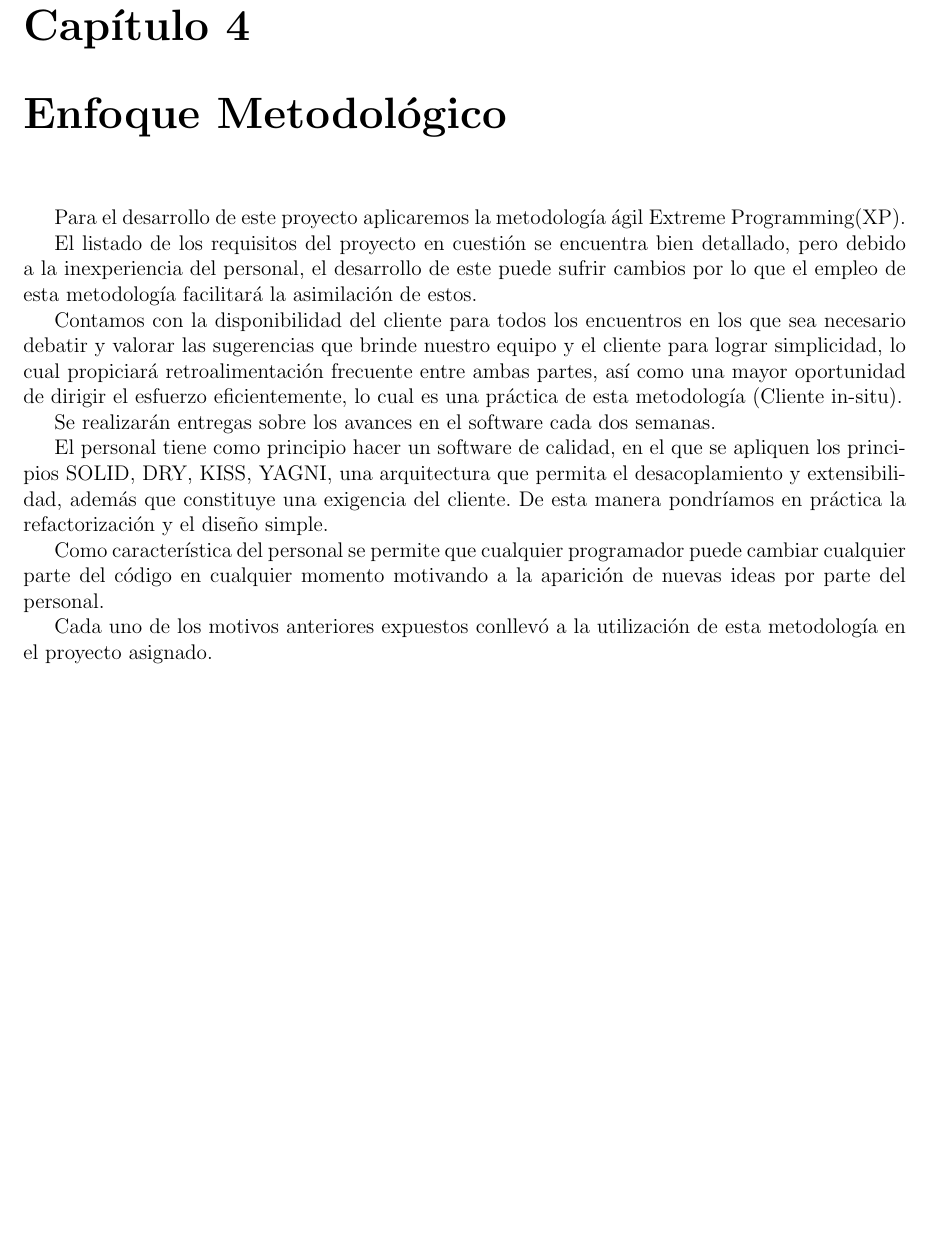
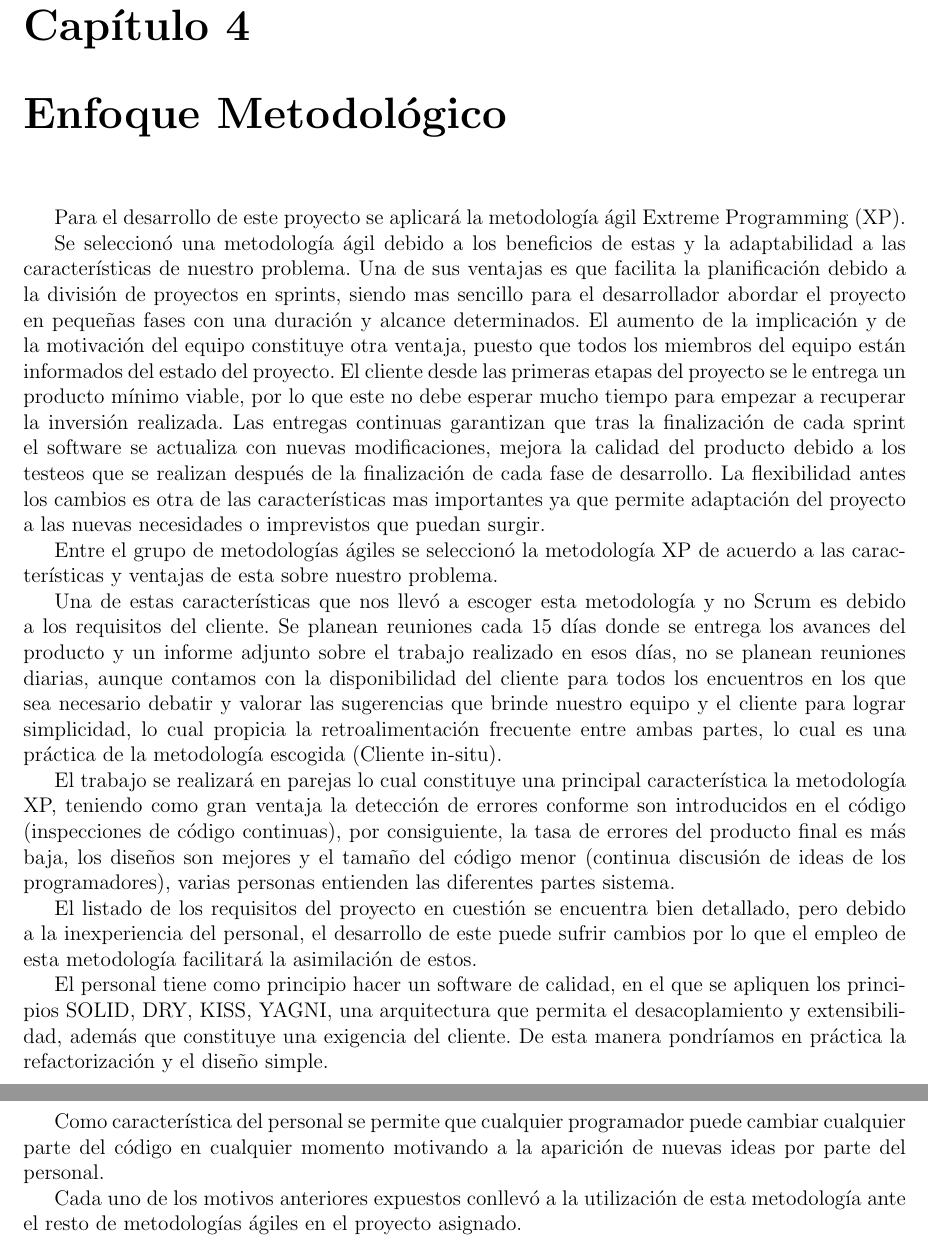
Before and after one commit to atp-ariel/Cine-, a LaTeX book (doc/Informe/Proyecto de desarrollo Cine+.tex, which reads doc/Informe/chapters/Enfoque_Metodologico.tex): part of page 10 of 18 before the commit and two parts of pages 10 and 11 of 19 after it, the two joined at a grey line, cut so that both start at the same text, the shorter picture padded with empty space. Compiled offline with pdfLaTeX.

Commit message:
Adding informe pdf

```diff
--- a/doc/Informe/chapters/Enfoque_Metodologico.tex
+++ b/doc/Informe/chapters/Enfoque_Metodologico.tex
@@ -1,15 +1,19 @@
 \chapter{Enfoque Metodológico}
 
-Para el desarrollo de este proyecto aplicaremos la metodología ágil Extreme Programming(XP).
+Para el desarrollo de este proyecto se aplicará la metodología ágil Extreme Programming (XP).
+
+Se seleccionó una metodología ágil debido a los beneficios de estas y la adaptabilidad a las características de nuestro problema. Una de sus ventajas es que facilita la planificación debido a la división de proyectos en sprints, siendo mas sencillo para el desarrollador abordar el proyecto en pequeñas fases con una duración y alcance determinados. El aumento de la implicación y de la motivación del equipo constituye otra ventaja, puesto que todos los miembros del equipo están informados del estado del proyecto. El cliente desde las primeras etapas del proyecto se le entrega un producto mínimo viable, por lo que este no debe esperar mucho tiempo para empezar a recuperar la inversión realizada. Las entregas continuas garantizan que tras la finalización de cada sprint el software se actualiza con nuevas modificaciones, mejora la calidad del producto debido a los testeos que se realizan después de la finalización de cada fase de desarrollo. La flexibilidad antes los cambios es otra de las características mas importantes ya que permite adaptación del proyecto a las nuevas necesidades o imprevistos que puedan surgir.
+
+Entre el grupo de metodologías ágiles se seleccionó la metodología XP de acuerdo a las características y ventajas de esta sobre nuestro problema.
+
+Una de estas características que nos llevó a escoger esta metodología y no Scrum es debido a los requisitos del cliente. Se planean reuniones cada 15 días donde se entrega los avances del producto y un informe adjunto sobre el trabajo realizado en esos días, no se planean reuniones diarias, aunque  contamos con la disponibilidad del cliente para todos los encuentros en los que sea necesario debatir y valorar las sugerencias que brinde nuestro equipo y el cliente para lograr simplicidad, lo cual propicia la retroalimentación frecuente entre ambas partes, lo cual es una práctica de la metodología escogida (Cliente in-situ).
+
+El trabajo se realizará en parejas lo cual constituye una principal característica la metodología XP, teniendo como gran ventaja la detección de errores conforme son introducidos en el código (inspecciones de código continuas), por consiguiente, la tasa de errores del producto final es más baja, los diseños son mejores y el tamaño del código menor (continua discusión de ideas de los programadores), varias personas entienden las diferentes partes sistema.
 
 El listado de los requisitos del proyecto en cuestión se encuentra bien detallado, pero debido a la inexperiencia del personal, el desarrollo de este puede sufrir cambios por lo que el empleo de esta metodología facilitará la asimilación de estos.
-
-Contamos con la disponibilidad del cliente para todos los encuentros en los que sea necesario debatir y valorar las sugerencias que brinde nuestro equipo y el cliente para lograr simplicidad, lo cual propiciará retroalimentación frecuente entre ambas partes, así como una mayor oportunidad de dirigir el esfuerzo eficientemente, lo cual es una práctica de esta metodología (Cliente in-situ).
-
-Se realizarán entregas sobre los avances en el software cada dos semanas.
 
 El personal tiene como principio hacer un software de calidad, en el que se apliquen los principios SOLID, DRY, KISS, YAGNI, una arquitectura que permita el desacoplamiento y extensibilidad, además que constituye una exigencia del cliente. De esta manera pondríamos en práctica la refactorización y el diseño simple.
 
 Como característica del personal se permite que cualquier programador puede cambiar cualquier parte del código en cualquier momento motivando a la aparición de nuevas ideas por parte del personal.
 
-Cada uno de los motivos anteriores expuestos conllevó a la utilización de esta metodología en el proyecto asignado.
+Cada uno de los motivos anteriores expuestos conllevó a la utilización de esta metodología ante el resto de metodologías ágiles en el proyecto asignado.
```
Also changed, not shown: doc/Informe/Proyecto de desarrollo Cine+.pdf (added), 2 other files.
